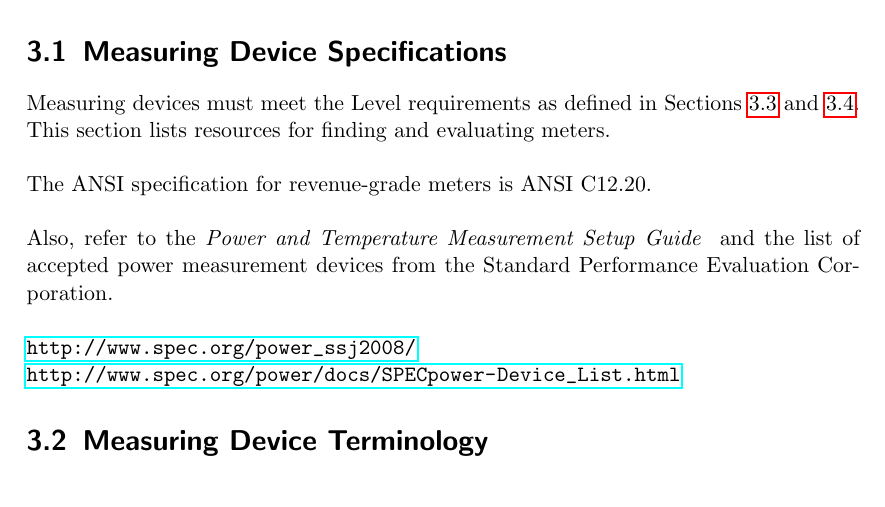
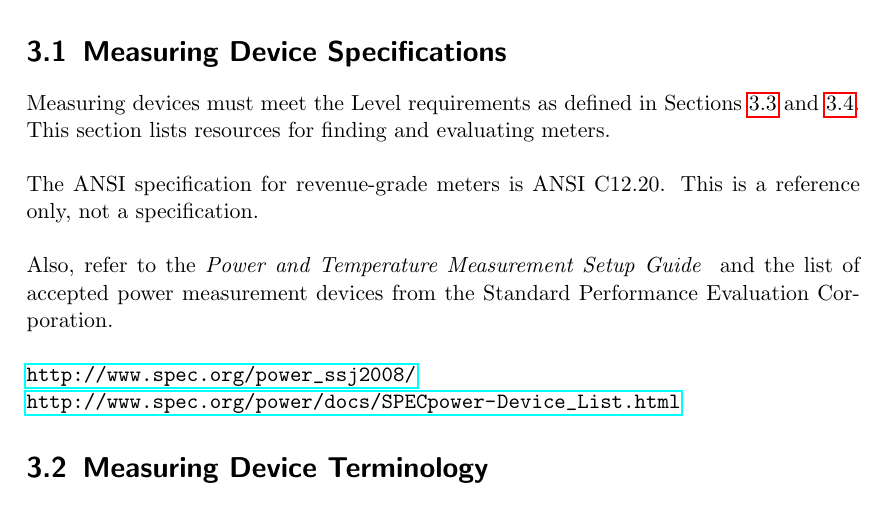
Before and after one commit to EEHPCWG/PowerMeasurementMethodology, a LaTeX document (text/methodology.tex, which reads text/reporting.tex): part of page 13 of 32, cut so that both start at the same text. Compiled offline with pdfLaTeX.

Commit message:
ANSI Reference, not specification
Added a sentence clarifying that the ANSI specification is included as a reference only. It is not a specification.  That said, we may want to specify minimum requirements for meters.

```diff
--- a/text/reporting.tex
+++ b/text/reporting.tex
@@ -19,7 +19,7 @@ Sections~\ref{sec:AQLevels} and \ref{sec:A1GTRM}. This section lists resources f
 \wl
 
 \noindent
-The ANSI specification for revenue-grade meters is ANSI C12.20.
+The ANSI specification for revenue-grade meters is ANSI C12.20. This is a reference only, not a specification.
 \wl
 
 \noindent
```
